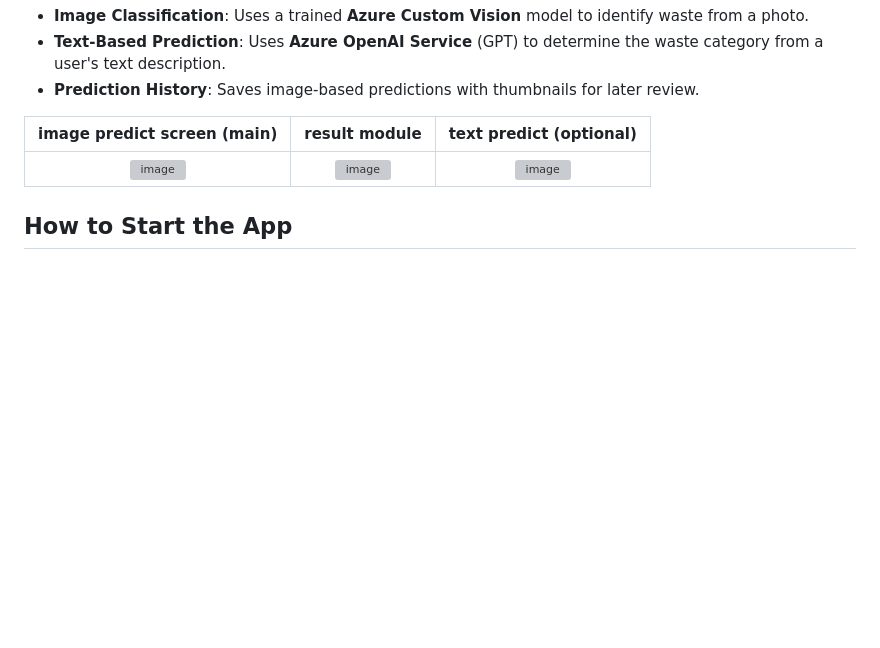
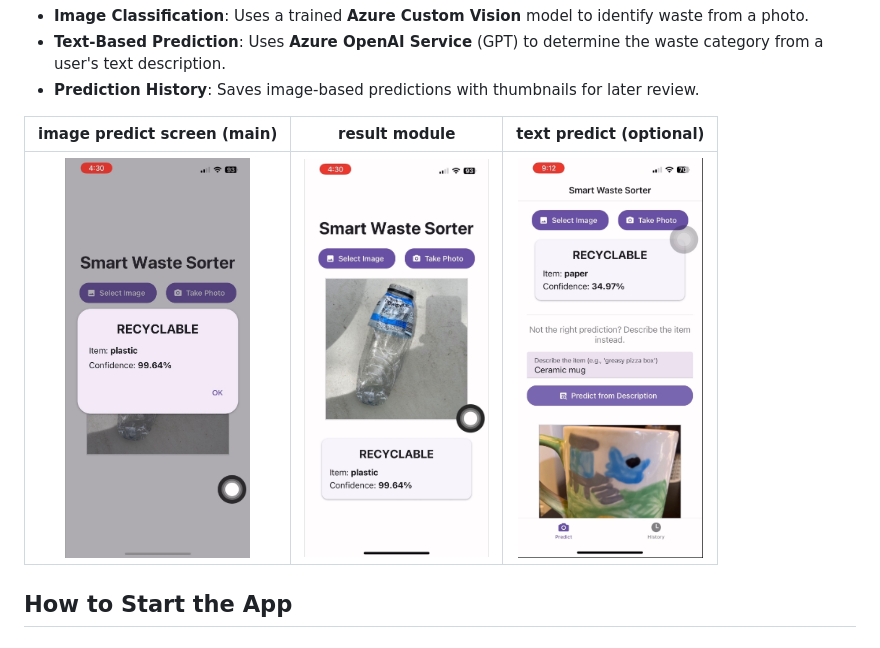
Before and after one commit to priscillayouziqian/smart-waste-sorter, a Markdown page: README.md, the part around the change. Rendered like a GitHub page; pictures changed too: assets/IMG_3008.jpg (added), assets/IMG_3009.jpg (added), assets/IMG_3010.jpg (added); blank space fills up the shorter version; grey boxes are pictures that could not be loaded.

Commit message:
added screenshots to readme/access folder

```diff
--- a/README.md
+++ b/README.md
@@ -10,7 +10,7 @@ Link to demo video: [https://youtu.be/vm62C0FWiR8](https://youtu.be/vm62C0FWiR8)
 
 image predict screen (main)           |  result module  |  text predict (optional)
 :-------------------------:|:-------------------------:|:-------------------------:
-![image]() |  ![image]() |  ![image]()
+<img src="./assets/IMG_3010.jpg" alt="Predict Screen" height="400"> | <img src="./assets/IMG_3008.jpg" alt="Result Module" height="400"> | <img src="./assets/IMG_3009.jpg" alt="Text Predict" height="400">
 
 ## How to Start the App
 
```
